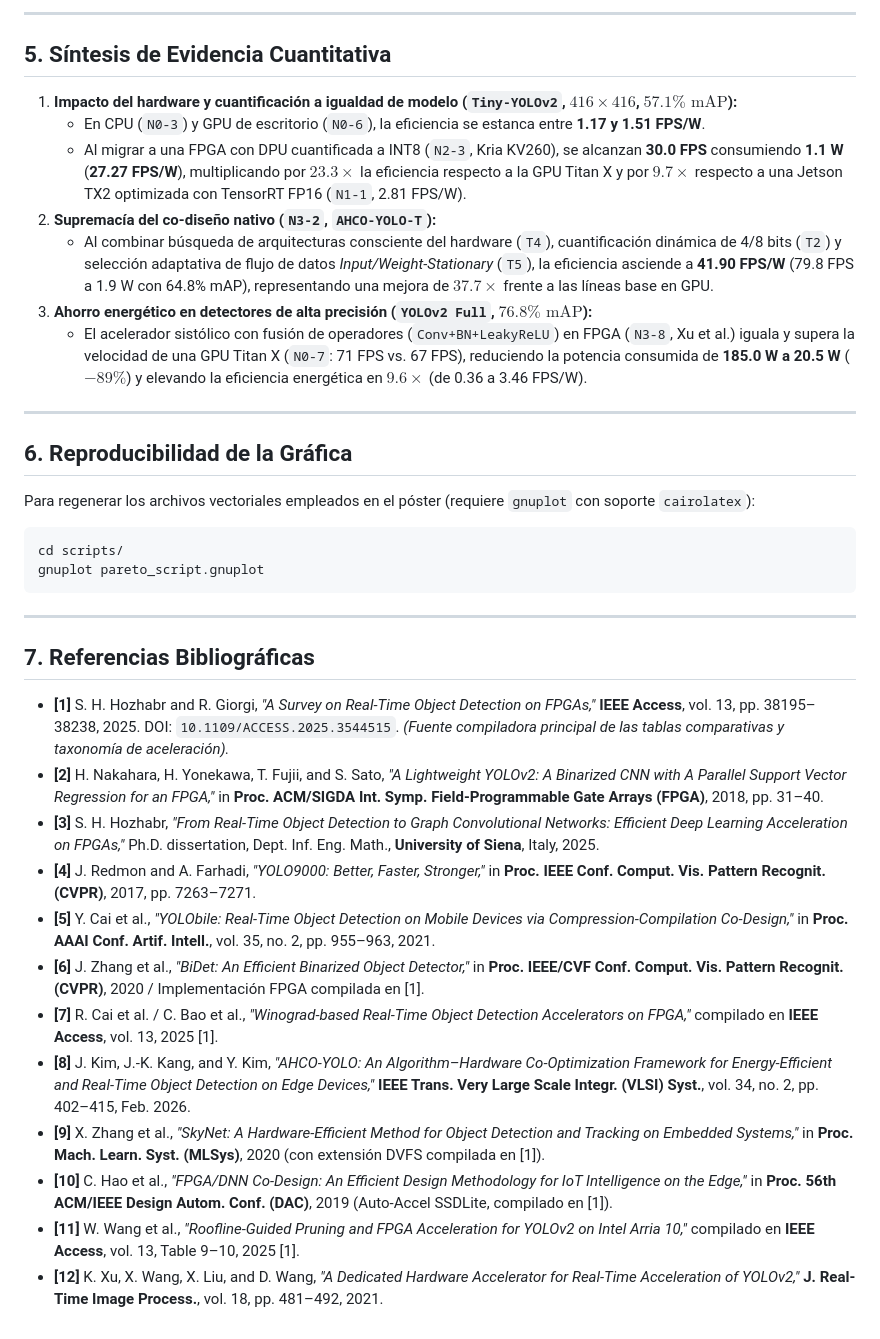
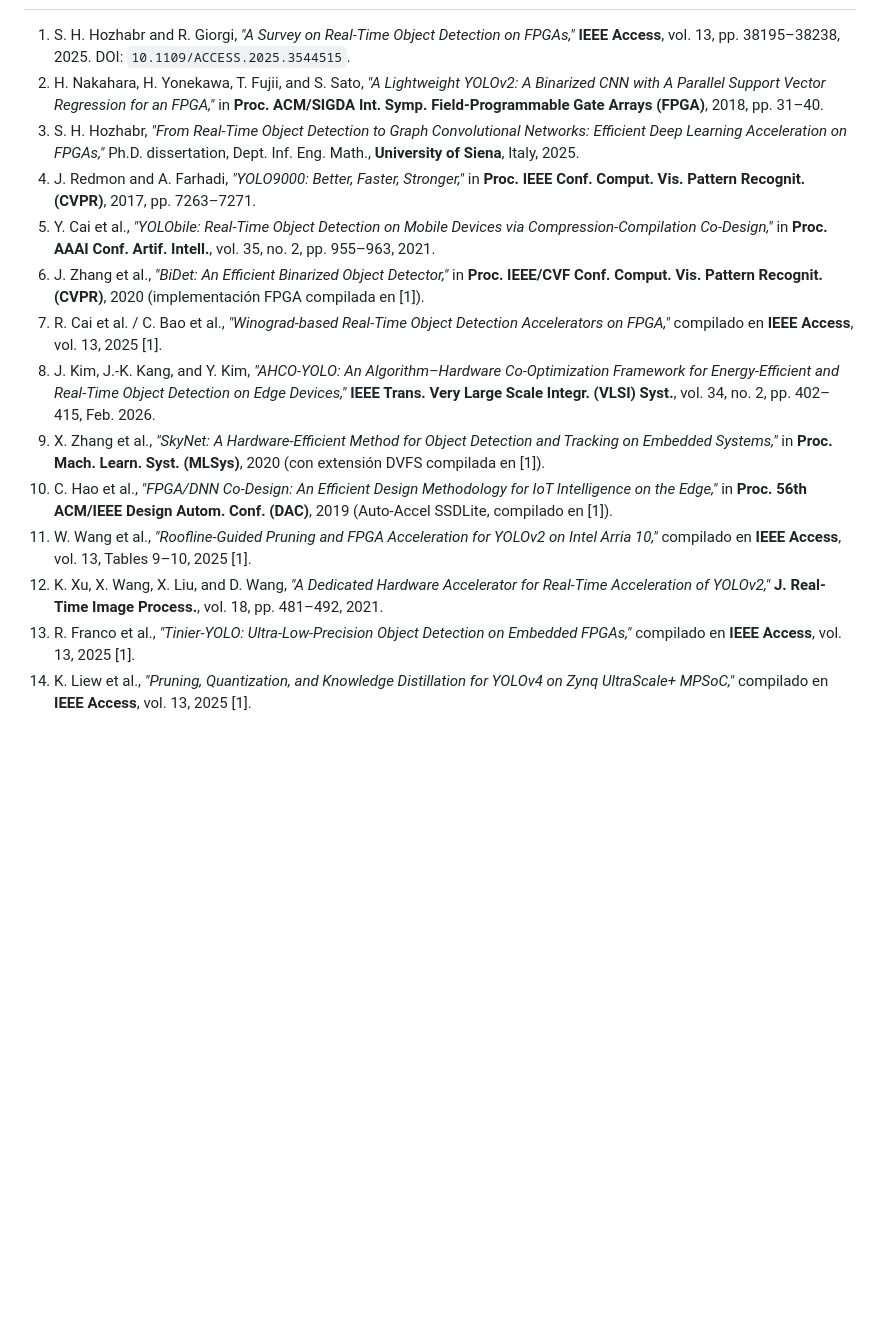
Before and after one commit to SayethR/grafica-poster-citca, a Markdown page: README.md, the part around one of its changes. Rendered like a GitHub page; blank space fills up the shorter version.

````diff
--- a/README.md
+++ b/README.md
@@ -84,39 +65,14 @@ Para evitar sesgos derivados de comparar tareas o conjuntos de datos heterogéne
----
-
-## 5. Síntesis de Evidencia Cuantitativa
-
-1. **Impacto del hardware y cuantificación a igualdad de modelo (`Tiny-YOLOv2`, $416\times 416$, $57.1\%\text{ mAP}$):**
-   * En CPU (`N0-3`) y GPU de escritorio (`N0-6`), la eficiencia se estanca entre **1.17 y 1.51 FPS/W**.
-   * Al migrar a una FPGA con DPU cuantificada a INT8 (`N2-3`, Kria KV260), se alcanzan **30.0 FPS** consumiendo **1.1 W** (**27.27 FPS/W**), multiplicando por **$23.3\times$** la eficiencia respecto a la GPU Titan X y por **$9.7\times$** respecto a una Jetson TX2 optimizada con TensorRT FP16 (`N1-1`, 2.81 FPS/W).
-2. **Supremacía del co-diseño nativo (`N3-2`, `AHCO-YOLO-T`):**
-   * Al combinar búsqueda de arquitecturas consciente del hardware (`T4`), cuantificación dinámica de 4/8 bits (`T2`) y selección adaptativa de flujo de datos *Input/Weight-Stationary* (`T5`), la eficiencia asciende a **41.90 FPS/W** (79.8 FPS a 1.9 W con 64.8% mAP), representando una mejora de **$37.7\times$** frente a las líneas base en GPU.
-3. **Ahorro energético en detectores de alta precisión (`YOLOv2 Full`, $76.8\%\text{ mAP}$):**
-   * El acelerador sistólico con fusión de operadores (`Conv+BN+LeakyReLU`) en FPGA (`N3-8`, Xu et al.) iguala y supera la velocidad de una GPU Titan X (`N0-7`: 71 FPS vs. 67 FPS), reduciendo la potencia consumida de **185.0 W a 20.5 W** ($-89\%$) y elevando la eficiencia energética en **$9.6\times$** (de 0.36 a 3.46 FPS/W).
-
----
-
-## 6. Reproducibilidad de la Gráfica
-
-Para regenerar los archivos vectoriales empleados en el póster (requiere `gnuplot` con soporte `cairolatex`):
-
-```bash
-cd scripts/
-gnuplot pareto_script.gnuplot
-```
-
----
-
-## 7. Referencias Bibliográficas
-
-* **[1]** S. H. Hozhabr and R. Giorgi, *"A Survey on Real-Time Object Detection on FPGAs,"* **IEEE Access**, vol. 13, pp. 38195–38238, 2025. DOI: `10.1109/ACCESS.2025.3544515`. *(Fuente compiladora principal de las tablas comparativas y taxonomía de aceleración).*
-* **[2]** H. Nakahara, H. Yonekawa, T. Fujii, and S. Sato, *"A Lightweight YOLOv2: A Binarized CNN with A Parallel Support Vector Regression for an FPGA,"* in **Proc. ACM/SIGDA Int. Symp. Field-Programmable Gate Arrays (FPGA)**, 2018, pp. 31–40.
-* **[3]** S. H. Hozhabr, *"From Real-Time Object Detection to Graph Convolutional Networks: Efficient Deep Learning Acceleration on FPGAs,"* Ph.D. dissertation, Dept. Inf. Eng. Math., **University of Siena**, Italy, 2025.
-* **[4]** J. Redmon and A. Farhadi, *"YOLO9000: Better, Faster, Stronger,"* in **Proc. IEEE Conf. Comput. Vis. Pattern Recognit. (CVPR)**, 2017, pp. 7263–7271.
-* **[5]** Y. Cai et al., *"YOLObile: Real-Time Object Detection on Mobile Devices via Compression-Compilation Co-Design,"* in **Proc. AAAI Conf. Artif. Intell.**, vol. 35, no. 2, pp. 955–963, 2021.
-* **[6]** J. Zhang et al., *"BiDet: An Efficient Binarized Object Detector,"* in **Proc. IEEE/CVF Conf. Comput. Vis. Pattern Recognit. (CVPR)**, 2020 / Implementación FPGA compilada en [1].
-* **[7]** R. Cai et al. / C. Bao et al., *"Winograd-based Real-Time Object Detection Accelerators on FPGA,"* compilado en **IEEE Access**, vol. 13, 2025 [1].
-* **[8]** J. Kim, J.-K. Kang, and Y. Kim, *"AHCO-YOLO: An Algorithm–Hardware Co-Optimization Framework for Energy-Efficient and Real-Time Object Detection on Edge Devices,"* **IEEE Trans. Very Large Scale Integr. (VLSI) Syst.**, vol. 34, no. 2, pp. 402–415, Feb. 2026.
-* **[9]** X. Zhang et al., *"SkyNet: A Hardware-Efficient Method for Object Detection and Tracking on Embedded Systems,"* in **Proc. Mach. Learn. Syst. (MLSys)**, 2020 (con extensión DVFS compilada en [1]).
-* **[10]** C. Hao et al., *"FPGA/DNN Co-Design: An Efficient Design Methodology for IoT Intelligence on the Edge,"* in **Proc. 56th ACM/IEEE Design Autom. Conf. (DAC)**, 2019 (Auto-Accel SSDLite, compilado en [1]).
-* **[11]** W. Wang et al., *"Roofline-Guided Pruning and FPGA Acceleration for YOLOv2 on Intel Arria 10,"* compilado en **IEEE Access**, vol. 13, Table 9–10, 2025 [1].
-* **[12]** K. Xu, X. Wang, X. Liu, and D. Wang, *"A Dedicated Hardware Accelerator for Real-Time Acceleration of YOLOv2,"* **J. Real-Time Image Process.**, vol. 18, pp. 481–492, 2021.
+1. S. H. Hozhabr and R. Giorgi, *"A Survey on Real-Time Object Detection on FPGAs,"* **IEEE Access**, vol. 13, pp. 38195–38238, 2025. DOI: `10.1109/ACCESS.2025.3544515`.
+2. H. Nakahara, H. Yonekawa, T. Fujii, and S. Sato, *"A Lightweight YOLOv2: A Binarized CNN with A Parallel Support Vector Regression for an FPGA,"* in **Proc. ACM/SIGDA Int. Symp. Field-Programmable Gate Arrays (FPGA)**, 2018, pp. 31–40.
+3. S. H. Hozhabr, *"From Real-Time Object Detection to Graph Convolutional Networks: Efficient Deep Learning Acceleration on FPGAs,"* Ph.D. dissertation, Dept. Inf. Eng. Math., **University of Siena**, Italy, 2025.
+4. J. Redmon and A. Farhadi, *"YOLO9000: Better, Faster, Stronger,"* in **Proc. IEEE Conf. Comput. Vis. Pattern Recognit. (CVPR)**, 2017, pp. 7263–7271.
+5. Y. Cai et al., *"YOLObile: Real-Time Object Detection on Mobile Devices via Compression-Compilation Co-Design,"* in **Proc. AAAI Conf. Artif. Intell.**, vol. 35, no. 2, pp. 955–963, 2021.
+6. J. Zhang et al., *"BiDet: An Efficient Binarized Object Detector,"* in **Proc. IEEE/CVF Conf. Comput. Vis. Pattern Recognit. (CVPR)**, 2020 (implementación FPGA compilada en [1]).
+7. R. Cai et al. / C. Bao et al., *"Winograd-based Real-Time Object Detection Accelerators on FPGA,"* compilado en **IEEE Access**, vol. 13, 2025 [1].
+8. J. Kim, J.-K. Kang, and Y. Kim, *"AHCO-YOLO: An Algorithm–Hardware Co-Optimization Framework for Energy-Efficient and Real-Time Object Detection on Edge Devices,"* **IEEE Trans. Very Large Scale Integr. (VLSI) Syst.**, vol. 34, no. 2, pp. 402–415, Feb. 2026.
+9. X. Zhang et al., *"SkyNet: A Hardware-Efficient Method for Object Detection and Tracking on Embedded Systems,"* in **Proc. Mach. Learn. Syst. (MLSys)**, 2020 (con extensión DVFS compilada en [1]).
+10. C. Hao et al., *"FPGA/DNN Co-Design: An Efficient Design Methodology for IoT Intelligence on the Edge,"* in **Proc. 56th ACM/IEEE Design Autom. Conf. (DAC)**, 2019 (Auto-Accel SSDLite, compilado en [1]).
+11. W. Wang et al., *"Roofline-Guided Pruning and FPGA Acceleration for YOLOv2 on Intel Arria 10,"* compilado en **IEEE Access**, vol. 13, Tables 9–10, 2025 [1].
+12. K. Xu, X. Wang, X. Liu, and D. Wang, *"A Dedicated Hardware Accelerator for Real-Time Acceleration of YOLOv2,"* **J. Real-Time Image Process.**, vol. 18, pp. 481–492, 2021.
+13. R. Franco et al., *"Tinier-YOLO: Ultra-Low-Precision Object Detection on Embedded FPGAs,"* compilado en **IEEE Access**, vol. 13, 2025 [1].
+14. K. Liew et al., *"Pruning, Quantization, and Knowledge Distillation for YOLOv4 on Zynq UltraScale+ MPSoC,"* compilado en **IEEE Access**, vol. 13, 2025 [1].
````
Also changed, not shown: other parts of README.md (+45 -64 lines), figures/pareto_frontier_full.png (added), 2 other files.
